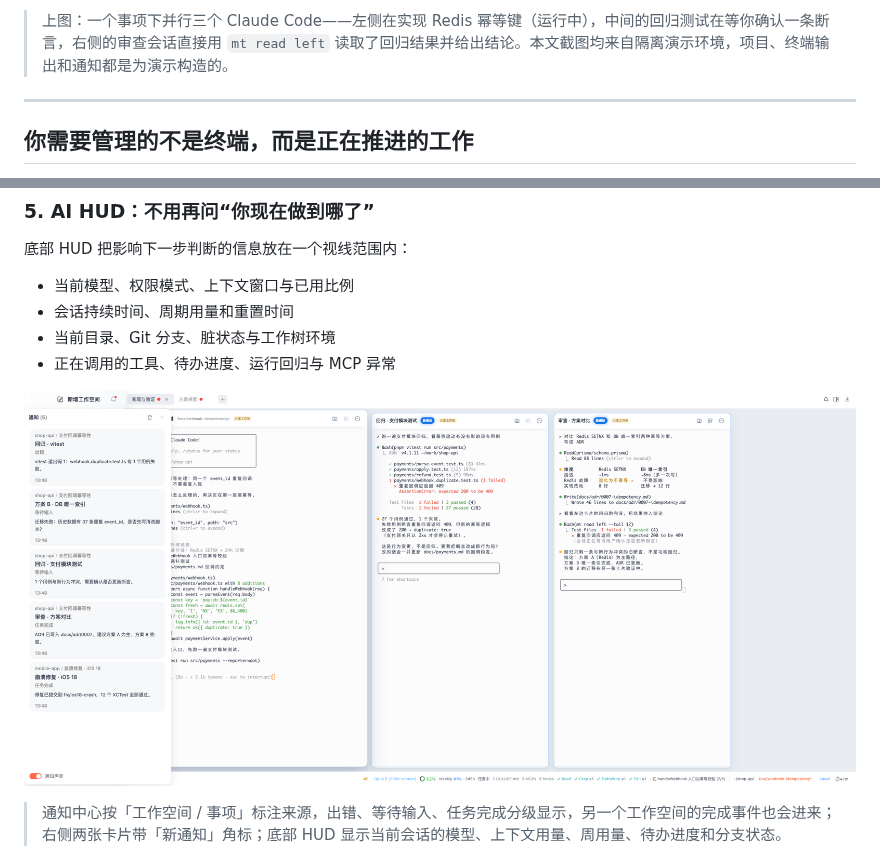
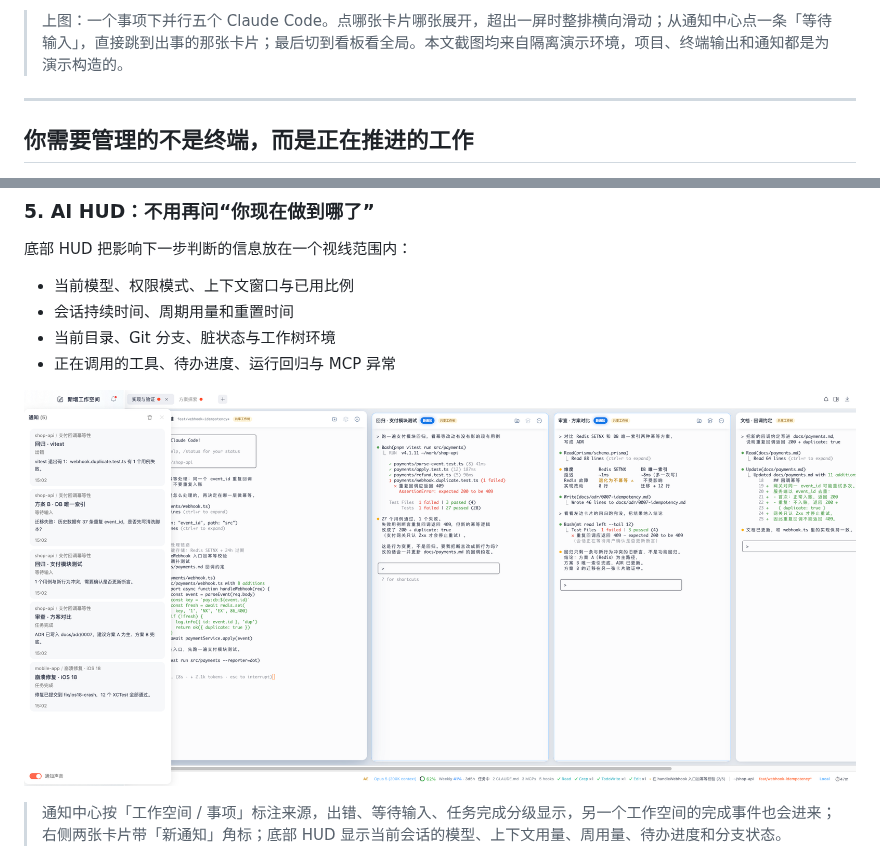
Before and after one commit to icesword0760/matou, a Markdown page: README.md, 2 parts joined by grey strips. GitHub-like rendering; pictures changed too: assets/shots/agent-hud-notifications-demo.png.

```diff
--- a/README.md
+++ b/README.md
@@ -37,5 +37,5 @@
 
-> 上图：一个事项下并行三个 Claude Code——左侧在实现 Redis 幂等键（运行中），中间的回归测试在等你确认一条断言，右侧的审查会话直接用 `mt read left` 读取了回归结果并给出结论。本文截图均来自隔离演示环境，项目、终端输出和通知都是为演示构造的。
+> 上图：一个事项下并行五个 Claude Code。点哪张卡片哪张展开，超出一屏时整排横向滑动；从通知中心点一条「等待输入」，直接跳到出事的那张卡片；最后切到看板看全局。本文截图均来自隔离演示环境，项目、终端输出和通知都是为演示构造的。
 
 ---
 
```
Also changed, not shown: other parts of README.md (+5 -1 lines), README.en.md (+6 -2 lines), assets/shots/session-dag-demo.png, assets/shots/workspace-board-demo.png, 5 other files.
